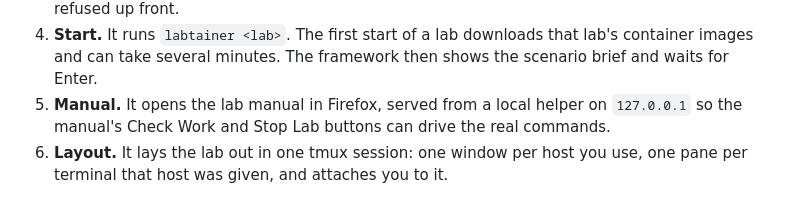
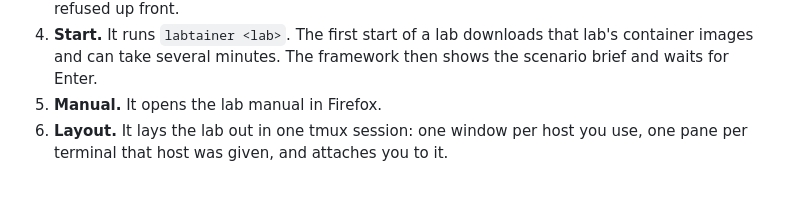
Before and after one commit to spencer-dollahite/imodule, a Markdown page: README.md, the part around the change. Drawn GitHub-style.

Commit message:
README: shorten the manual step
Co-Authored-By: Claude Fable 5.1 <noreply@anthropic.com>
Claude-Session: https://claude.ai/code/session_01AaSdgzYGLNDb9nAMyxsEmw

```diff
--- a/README.md
+++ b/README.md
@@ -221,8 +221,7 @@ What happens, in order (each step prints a `==>` line):
 4. **Start.** It runs `labtainer <lab>`. The first start of a lab downloads that lab's
    container images and can take several minutes. The framework then shows the scenario
    brief and waits for Enter.
-5. **Manual.** It opens the lab manual in Firefox, served from a local helper on
-   `127.0.0.1` so the manual's Check Work and Stop Lab buttons can drive the real commands.
+5. **Manual.** It opens the lab manual in Firefox.
 6. **Layout.** It lays the lab out in one tmux session: one window per host you use, one
    pane per terminal that host was given, and attaches you to it.
 
```
